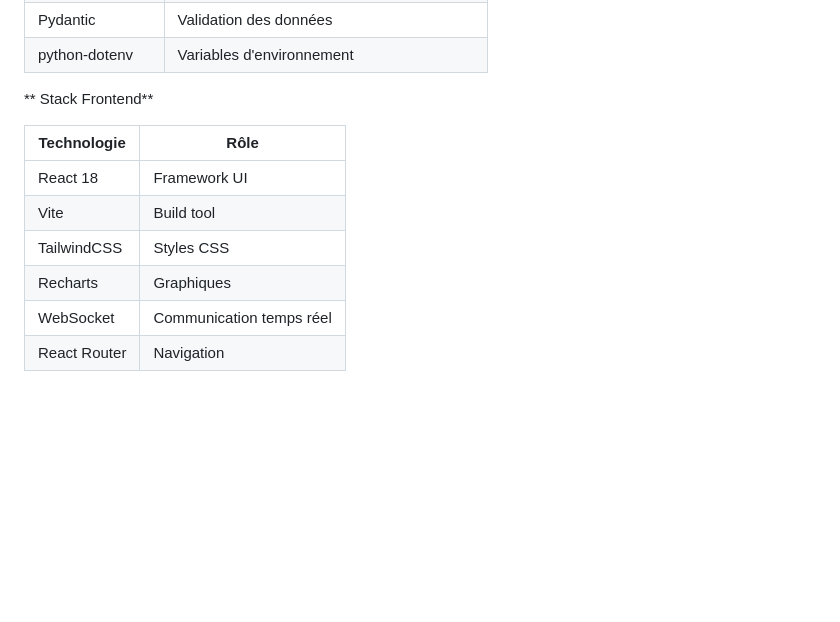
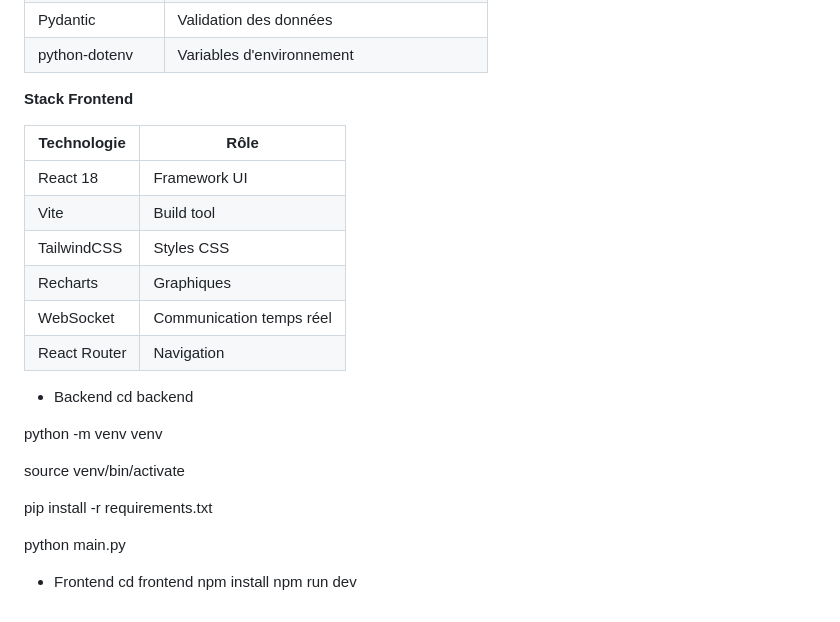
Before and after one commit to inass-belkhiri/industrial-supervision-predictive-maintenance, a Markdown page: README.md, the part around one of its changes. Rendered like a GitHub page; blank space fills up the shorter version.

```diff
--- a/README.md
+++ b/README.md
@@ -108,7 +108,7 @@ Les modes de défaillance sont priorisés selon l'analyse AMDEC (Gravité × Occ
 | Pydantic | Validation des données |
 | python-dotenv | Variables d'environnement |
 
-** Stack Frontend**
+**Stack Frontend**
 
 | Technologie | Rôle |
 |-------------|------|
@@ -118,3 +118,19 @@ Les modes de défaillance sont priorisés selon l'analyse AMDEC (Gravité × Occ
 | Recharts | Graphiques |
 | WebSocket | Communication temps réel |
 | React Router | Navigation |
+
+- Backend
+  cd backend
+
+python -m venv venv
+
+source venv/bin/activate
+
+pip install -r requirements.txt
+
+python main.py
+
+- Frontend
+  cd frontend
+  npm install
+  npm run dev
```
Also changed, not shown: other parts of README.md (+1 -1 lines).
